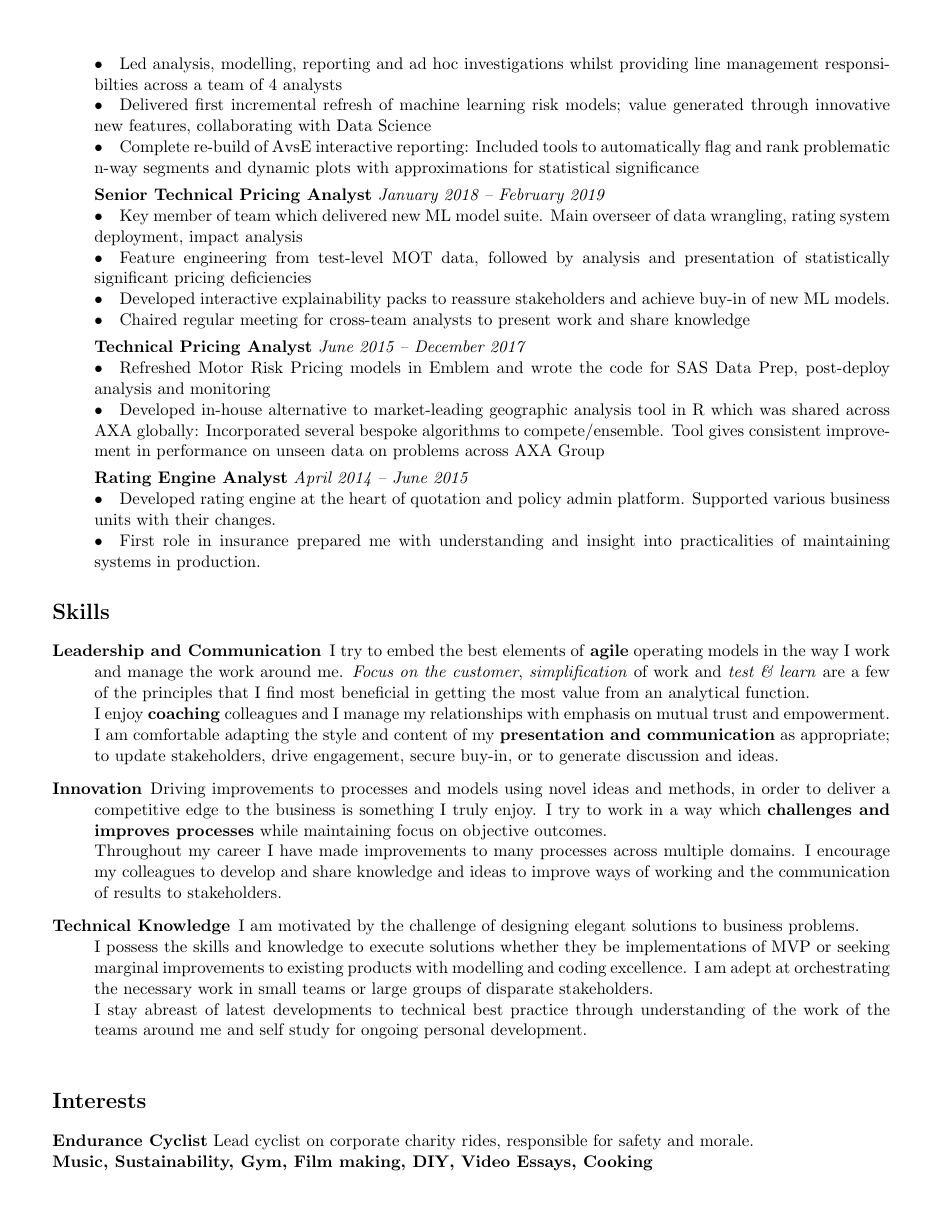
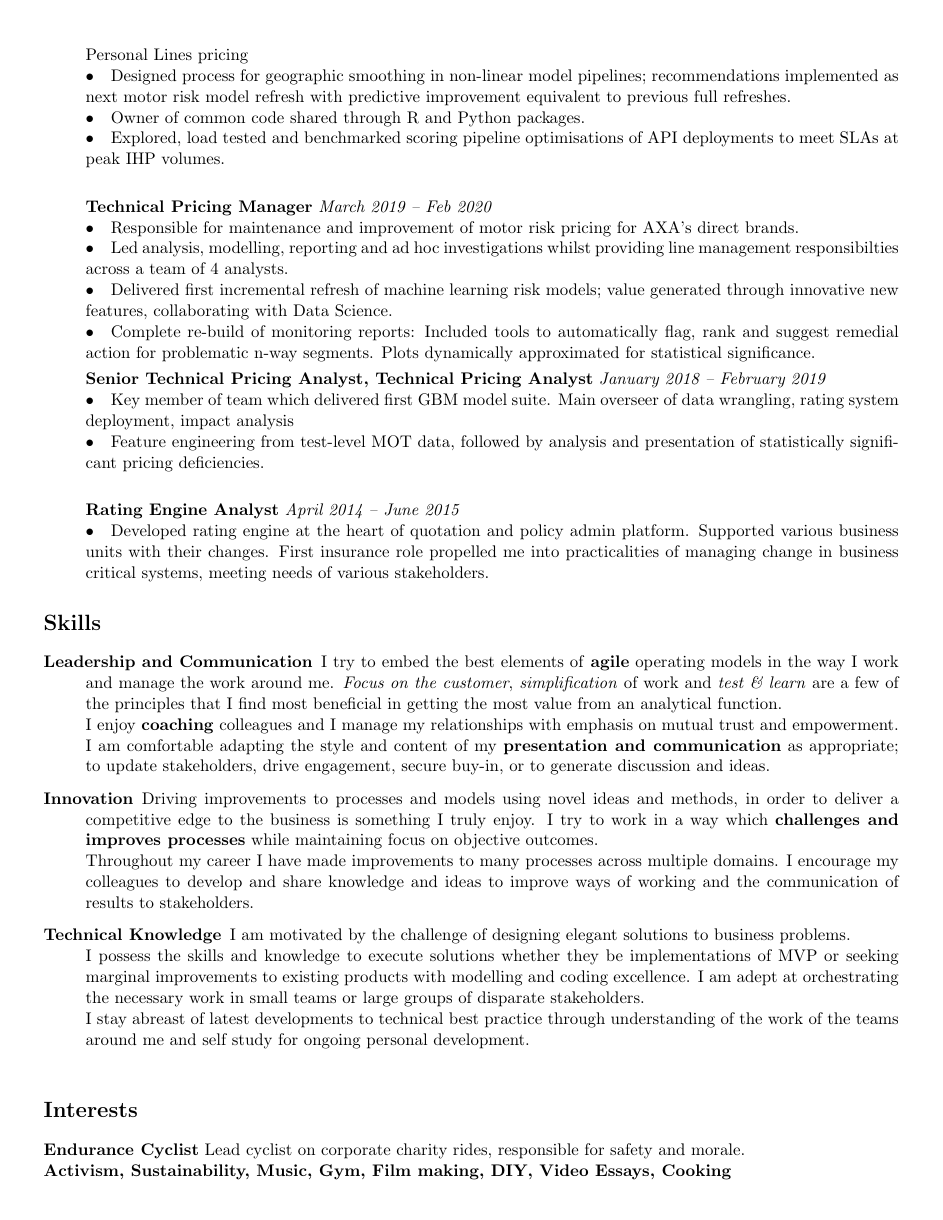
Before and after one commit to brittenr/curriculum_vitae, a LaTeX CV (curriculum_vitae.tex): page 2 of 2. Compiled offline with pdfLaTeX.

Commit message:
update with axa ml role and making space in roles below

```diff
--- a/curriculum_vitae.tex
+++ b/curriculum_vitae.tex
@@ -1,6 +1,6 @@
 \documentclass[11pt]{article}
 \usepackage{array}
-\usepackage[margin=12mm]{geometry}
+\usepackage[margin=10mm]{geometry}
 \title{\bfseries \Huge Rolf Britten}
 \date{}
 \pagenumbering{gobble}
@@ -47,2 +52,5 @@ estimated impact exceeding target from Pricing Transformation programme through
 \textbf{Data Science Manager} \emph{March 2020 -- May 2021}\\
 \textbullet \quad Drove technical excellence, business-focused R\&D and adoption of improved tools/techniques across AXA Personal Lines pricing \\
+\textbullet \quad Designed process for geographic smoothing in non-linear model pipelines; recommendations implemented as next motor risk model refresh with predictive improvement equivalent to previous full refreshes.\\
+\textbullet \quad Owner of common code shared through R and Python packages.\\
+\textbullet \quad Explored, load tested and benchmarked scoring pipeline optimisations of API deployments to meet SLAs at peak IHP volumes.\\
@@ -52,23 +57,16 @@ estimated impact exceeding target from Pricing Transformation programme through
 
 \textbf{Technical Pricing Manager} \emph{March 2019 -- Feb 2020}\\
-\textbullet \quad Responsible for maintenance and improvement of motor risk pricing for AXA's direct brands\\
-\textbullet \quad Led analysis, modelling, reporting and ad hoc investigations whilst providing line management responsibilties across a team of 4 analysts\\
-\textbullet \quad Delivered first incremental refresh of machine learning risk models; value generated through innovative new features, collaborating with Data Science\\
-\textbullet \quad Complete re-build of AvsE interactive reporting: Included tools to automatically flag and rank problematic n-way segments and dynamic plots with approximations for statistical significance
+\textbullet \quad Responsible for maintenance and improvement of motor risk pricing for AXA's direct brands.\\
+\textbullet \quad Led analysis, modelling, reporting and ad hoc investigations whilst providing line management responsibilties across a team of 4 analysts.\\
+\textbullet \quad Delivered first incremental refresh of machine learning risk models; value generated through innovative new features, collaborating with Data Science.\\
+\textbullet \quad Complete re-build of monitoring reports: Included tools to automatically flag, rank and suggest remedial action for problematic n-way segments. Plots dynamically approximated for statistical significance.
 
-\textbf{Senior Technical Pricing Analyst} \emph{January 2018 -- February 2019}\\
-\textbullet \quad Key member of team which delivered new ML model suite. Main overseer of data wrangling, rating system deployment, impact analysis\\
-\textbullet \quad Feature engineering from test-level MOT data, followed by analysis and presentation of statistically significant pricing deficiencies \\
-\textbullet \quad Developed interactive explainability packs to reassure stakeholders and achieve buy-in of new ML models.
-\textbullet \quad Chaired regular meeting for cross-team analysts to present work and share knowledge
-
-\textbf{Technical Pricing Analyst} \emph{June 2015 -- December 2017}\\
-\textbullet \quad Refreshed Motor Risk Pricing models in Emblem and wrote the code for SAS Data Prep, post-deploy analysis and monitoring \\
-\textbullet \quad Developed in-house alternative to market-leading geographic analysis tool in R which was shared across AXA globally: Incorporated several bespoke algorithms to compete/ensemble. Tool gives consistent improvement in performance on unseen data on problems across AXA Group
+\textbf{Senior Technical Pricing Analyst, Technical Pricing Analyst} \emph{January 2018 -- February 2019}\\
+\textbullet \quad Key member of team which delivered first GBM model suite. Main overseer of data wrangling, rating system deployment, impact analysis\\
+\textbullet \quad Feature engineering from test-level MOT data, followed by analysis and presentation of statistically significant pricing deficiencies.\\
 
 \textbf{Rating Engine Analyst} \emph{April 2014 -- June 2015}\\
-\textbullet \quad Developed rating engine at the heart of quotation and policy admin platform. Supported various business units with their changes. \\
-\textbullet \quad First role in insurance prepared me with understanding and insight into practicalities of maintaining systems in production.
+\textbullet \quad Developed rating engine at the heart of quotation and policy admin platform. Supported various business units with their changes. First insurance role propelled me into practicalities of managing change in business critical systems, meeting needs of various stakeholders.
 \end{description}
 
 \section*{Skills}
@@ -86,7 +84,7 @@ I stay abreast of latest developments to technical best practice through underst
 \section*{Interests}
 
 \textbf{Endurance Cyclist} Lead cyclist on corporate charity rides, responsible for safety and morale.\\
-\textbf{Music, Sustainability, Gym, Film making,  DIY, Video Essays, Cooking}
+\textbf{Activism, Sustainability, Music, Gym, Film making,  DIY, Video Essays, Cooking}
 %\section*{References available upon request}
 
 \end{document}
```
Also changed, not shown: curriculum_vitae.tex (44 more changed lines).
